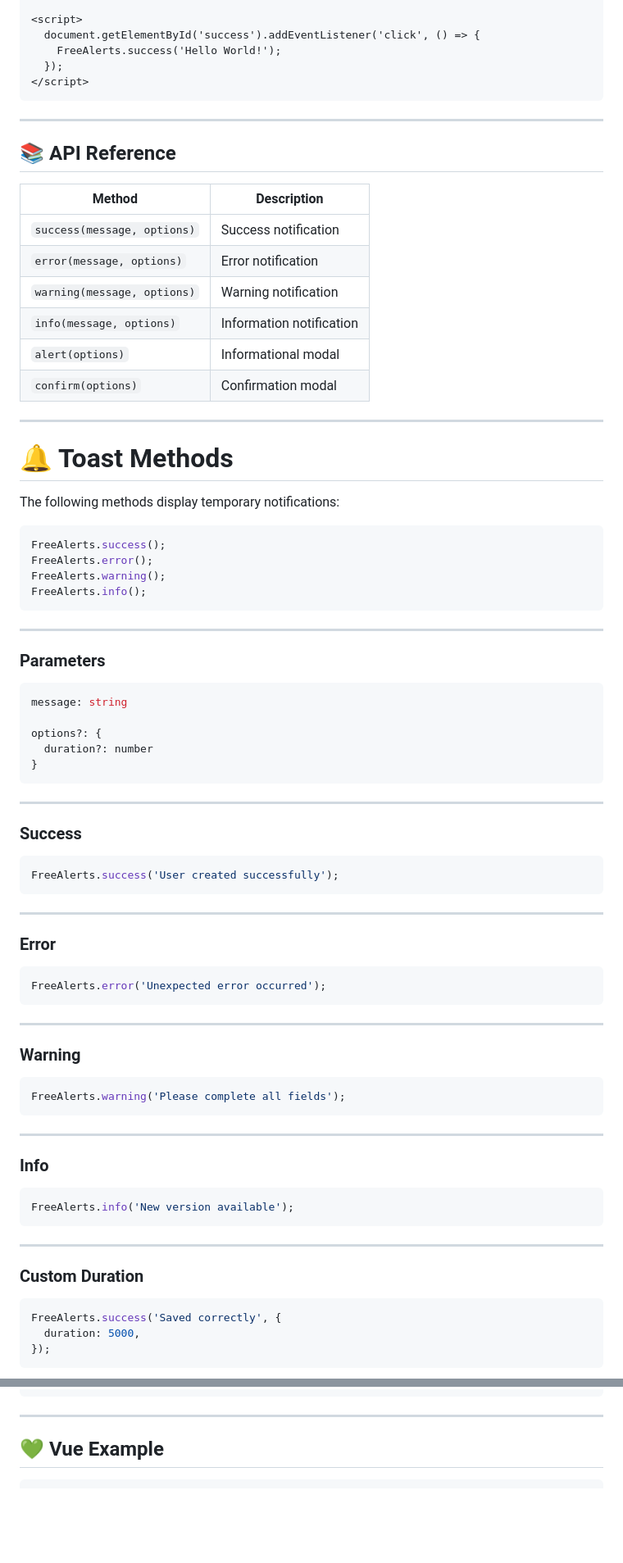
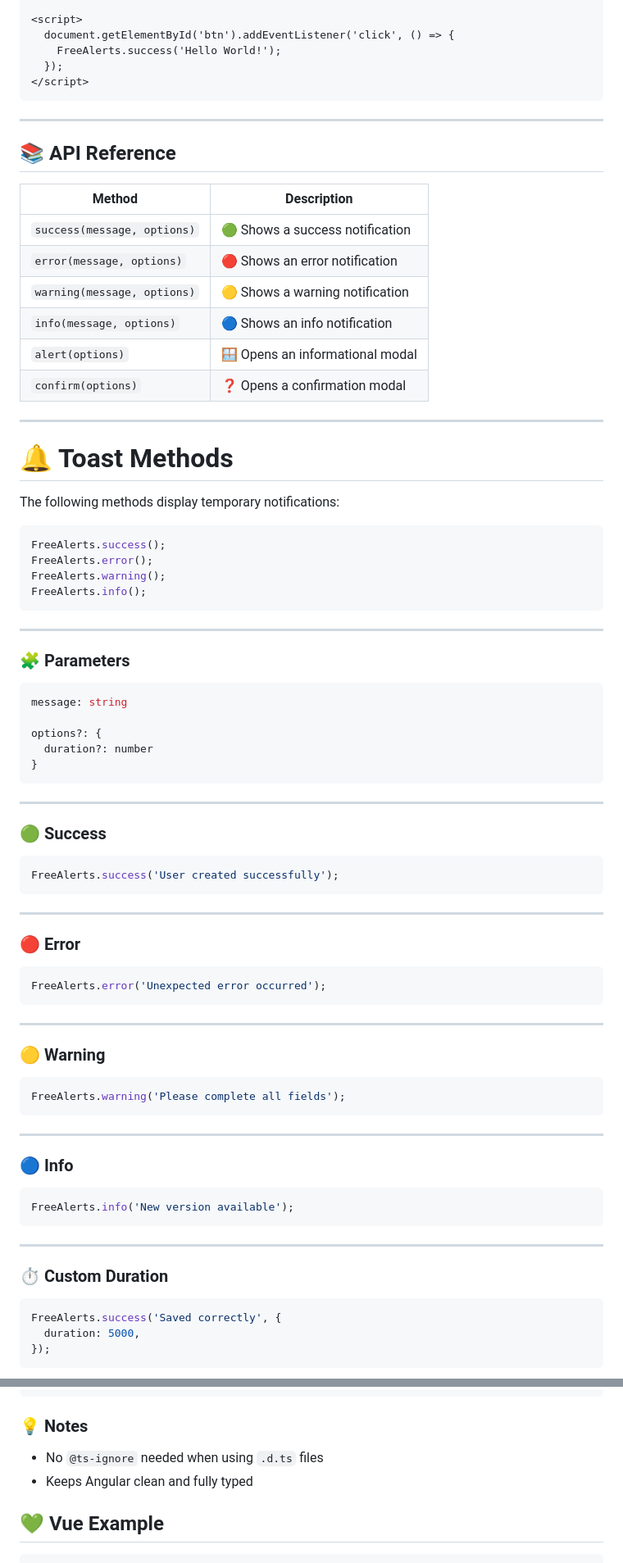
Before and after one commit to alobuuls/free-alerts, a Markdown page: README.md, 2 parts joined by grey strips. Shown: that part at 82% size. Drawn GitHub-style; blank space fills up the shorter version.

````diff
--- a/README.md
+++ b/README.md
@@ -180,6 +183,6 @@ FreeAlerts.success('Operation completed successfully');
 
 <script>
-  document.getElementById('success').addEventListener('click', () => {
+  document.getElementById('btn').addEventListener('click', () => {
     FreeAlerts.success('Hello World!');
   });
 </script>
@@ -189,14 +192,14 @@ FreeAlerts.success('Operation completed successfully');
 
 ## 📚 API Reference
 
-| Method                      | Description              |
-| --------------------------- | ------------------------ |
-| `success(message, options)` | Success notification     |
-| `error(message, options)`   | Error notification       |
-| `warning(message, options)` | Warning notification     |
-| `info(message, options)`    | Information notification |
-| `alert(options)`            | Informational modal      |
-| `confirm(options)`          | Confirmation modal       |
+| Method                      | Description                     |
+| --------------------------- | ------------------------------- |
+| `success(message, options)` | 🟢 Shows a success notification |
+| `error(message, options)`   | 🔴 Shows an error notification  |
+| `warning(message, options)` | 🟡 Shows a warning notification |
+| `info(message, options)`    | 🔵 Shows an info notification   |
+| `alert(options)`            | 🪟 Opens an informational modal |
+| `confirm(options)`          | ❓ Opens a confirmation modal   |
 
 ---
 
@@ -213,7 +216,7 @@ FreeAlerts.info();
 
 ---
 
-### Parameters
+### 🧩 Parameters
 
 ```ts
 message: string
@@ -225,7 +228,7 @@ options?: {
 
 ---
 
-### Success
+### 🟢 Success
 
 ```js
 FreeAlerts.success('User created successfully');
@@ -233,7 +236,7 @@ FreeAlerts.success('User created successfully');
 
 ---
 
-### Error
+### 🔴 Error
 
 ```js
 FreeAlerts.error('Unexpected error occurred');
@@ -241,7 +244,7 @@ FreeAlerts.error('Unexpected error occurred');
 
 ---
 
-### Warning
+### 🟡 Warning
 
 ```js
 FreeAlerts.warning('Please complete all fields');
@@ -249,7 +252,7 @@ FreeAlerts.warning('Please complete all fields');
 
 ---
 
-### Info
+### 🔵 Info
 
 ```js
 FreeAlerts.info('New version available');
@@ -257,7 +260,7 @@ FreeAlerts.info('New version available');
 
 ---
 
-### Custom Duration
+### ⏱️ Custom Duration
 
 ```js
 FreeAlerts.success('Saved correctly', {
@@ -406,7 +470,10 @@ export class AppComponent {
 }
 ```
 
----
+### 💡 Notes
+
+- No `@ts-ignore` needed when using `.d.ts` files
+- Keeps Angular clean and fully typed
 
 ## 💚 Vue Example
 
````
Also changed, not shown: other parts of README.md (+127 -34 lines), src/assets/preview.png, 1 other file.
